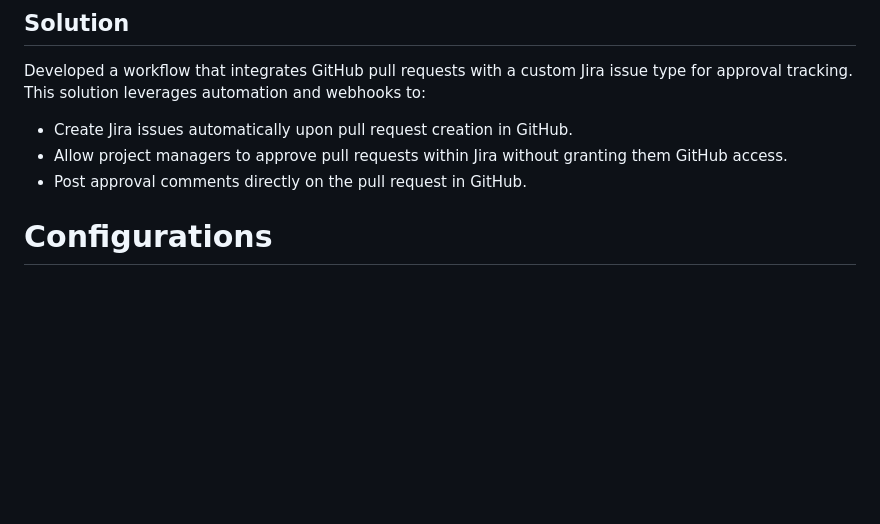
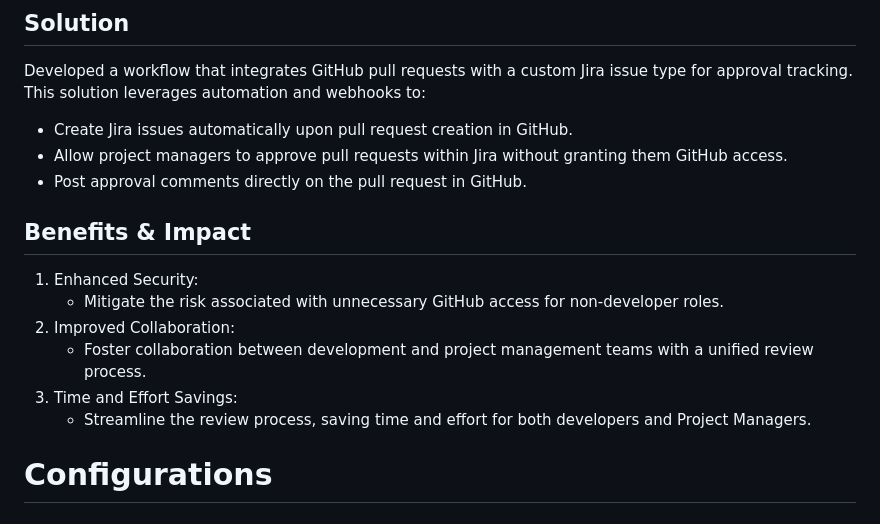
Before and after one commit to Chai-var/Jira_Github_Auditor, a Markdown page: README.md, the part around the change. Drawn GitHub-style; blank space fills up the shorter version.

Commit message:
Readme.md final draft

```diff
--- a/README.md
+++ b/README.md
@@ -34,6 +34,15 @@ Developed a workflow that integrates GitHub pull requests with a custom Jira iss
 - Create Jira issues automatically upon pull request creation in GitHub.
 - Allow project managers to approve pull requests within Jira without granting them GitHub access.
 - Post approval comments directly on the pull request in GitHub.
+
+## Benefits & Impact
+
+1. Enhanced Security:
+    - Mitigate the risk associated with unnecessary GitHub access for non-developer roles.
+2. Improved Collaboration:
+    - Foster collaboration between development and project management teams with a unified review process.
+3. Time and Effort Savings:
+    - Streamline the review process, saving time and effort for both developers and Project Managers.
 
 # Configurations
 ## GitHub:
```
